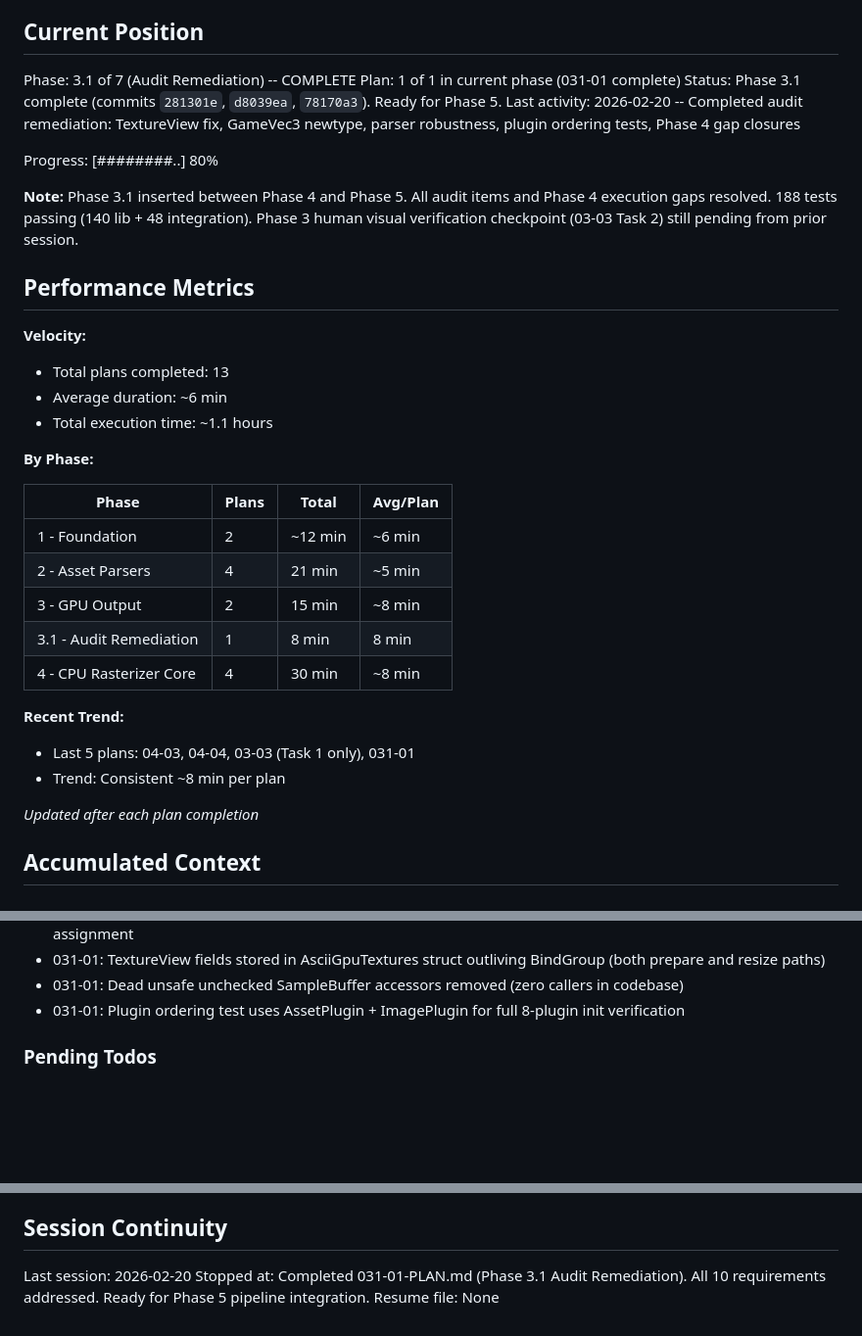
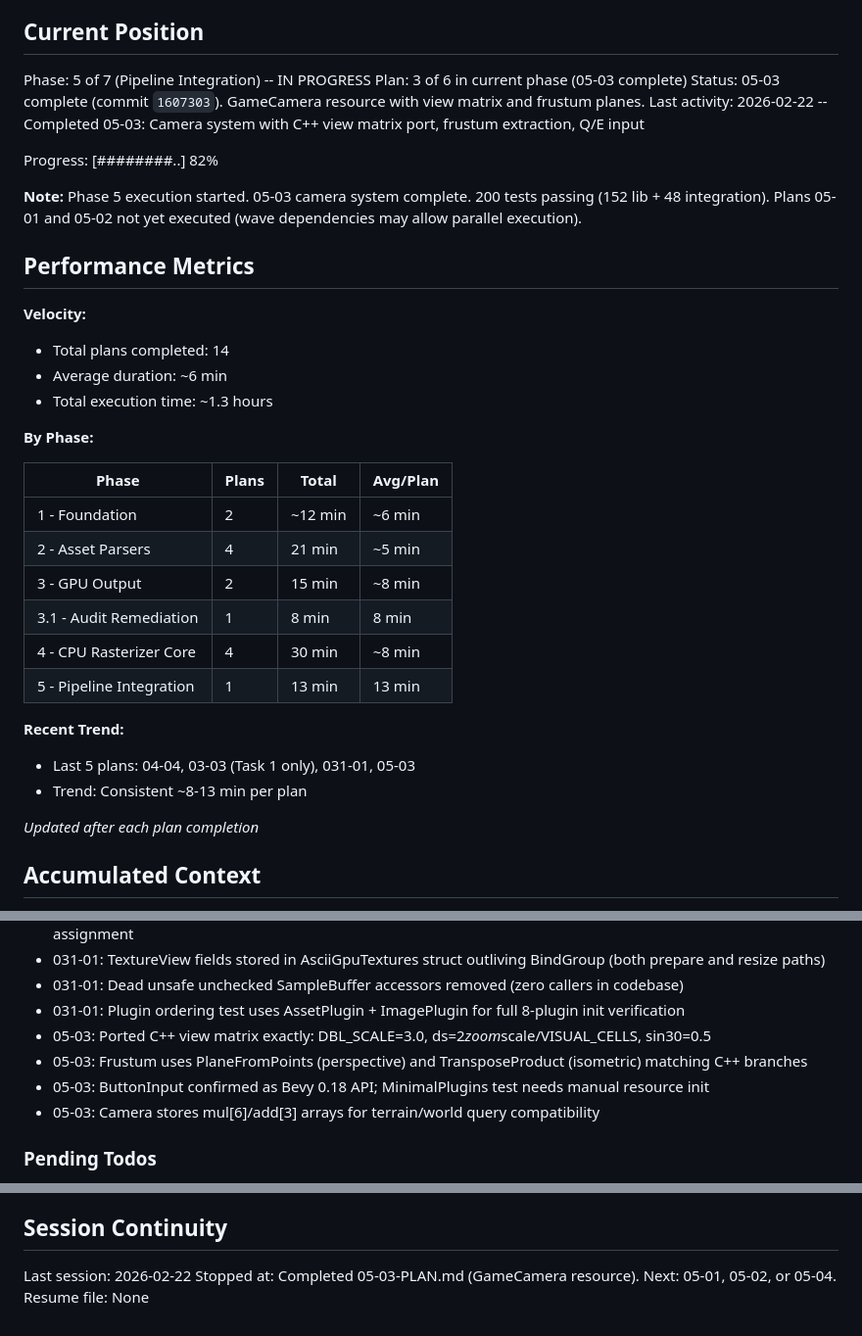
Before and after one commit to rikiyanai/asciicker-rust-port, a Markdown page: .planning/STATE.md, 3 parts joined by grey strips. Shown at 98% size. Drawn GitHub-style; blank space fills up the shorter version.

Commit message:
docs(05-03): complete camera system plan
- SUMMARY.md with task commit, decisions, deviations
- STATE.md updated: Phase 5 position, decisions, metrics
- ROADMAP.md updated: Phase 5 plan progress (1/6)
- REQUIREMENTS.md: CAM-01, CAM-02, CAM-03 marked complete

```diff
--- a/.planning/STATE.md
+++ b/.planning/STATE.md
@@ -9,21 +9,21 @@ See: .planning/PROJECT.md (updated 2026-02-20)
 
 ## Current Position
 
-Phase: 3.1 of 7 (Audit Remediation) -- COMPLETE
-Plan: 1 of 1 in current phase (031-01 complete)
-Status: Phase 3.1 complete (commits `281301e`, `d8039ea`, `78170a3`). Ready for Phase 5.
-Last activity: 2026-02-20 -- Completed audit remediation: TextureView fix, GameVec3 newtype, parser robustness, plugin ordering tests, Phase 4 gap closures
+Phase: 5 of 7 (Pipeline Integration) -- IN PROGRESS
+Plan: 3 of 6 in current phase (05-03 complete)
+Status: 05-03 complete (commit `1607303`). GameCamera resource with view matrix and frustum planes.
+Last activity: 2026-02-22 -- Completed 05-03: Camera system with C++ view matrix port, frustum extraction, Q/E input
 
-Progress: [########..] 80%
+Progress: [########..] 82%
 
-**Note:** Phase 3.1 inserted between Phase 4 and Phase 5. All audit items and Phase 4 execution gaps resolved. 188 tests passing (140 lib + 48 integration). Phase 3 human visual verification checkpoint (03-03 Task 2) still pending from prior session.
+**Note:** Phase 5 execution started. 05-03 camera system complete. 200 tests passing (152 lib + 48 integration). Plans 05-01 and 05-02 not yet executed (wave dependencies may allow parallel execution).
 
 ## Performance Metrics
 
 **Velocity:**
-- Total plans completed: 13
+- Total plans completed: 14
 - Average duration: ~6 min
-- Total execution time: ~1.1 hours
+- Total execution time: ~1.3 hours
 
 **By Phase:**
 
@@ -34,10 +34,11 @@ Progress: [########..] 80%
 | 3 - GPU Output | 2 | 15 min | ~8 min |
 | 3.1 - Audit Remediation | 1 | 8 min | 8 min |
 | 4 - CPU Rasterizer Core | 4 | 30 min | ~8 min |
+| 5 - Pipeline Integration | 1 | 13 min | 13 min |
 
 **Recent Trend:**
-- Last 5 plans: 04-03, 04-04, 03-03 (Task 1 only), 031-01
-- Trend: Consistent ~8 min per plan
+- Last 5 plans: 04-04, 03-03 (Task 1 only), 031-01, 05-03
+- Trend: Consistent ~8-13 min per plan
 
 *Updated after each plan completion*
 
@@ -88,6 +89,10 @@ Recent decisions affecting current work:
 - 031-01: TextureView fields stored in AsciiGpuTextures struct outliving BindGroup (both prepare and resize paths)
 - 031-01: Dead unsafe unchecked SampleBuffer accessors removed (zero callers in codebase)
 - 031-01: Plugin ordering test uses AssetPlugin + ImagePlugin for full 8-plugin init verification
+- 05-03: Ported C++ view matrix exactly: DBL_SCALE=3.0, ds=2*zoom*scale/VISUAL_CELLS, sin30=0.5
+- 05-03: Frustum uses PlaneFromPoints (perspective) and TransposeProduct (isometric) matching C++ branches
+- 05-03: ButtonInput<KeyCode> confirmed as Bevy 0.18 API; MinimalPlugins test needs manual resource init
+- 05-03: Camera stores mul[6]/add[3] arrays for terrain/world query compatibility
 
 ### Pending Todos
 
@@ -103,6 +108,6 @@ Recent decisions affecting current work:
 
 ## Session Continuity
 
-Last session: 2026-02-20
-Stopped at: Completed 031-01-PLAN.md (Phase 3.1 Audit Remediation). All 10 requirements addressed. Ready for Phase 5 pipeline integration.
+Last session: 2026-02-22
+Stopped at: Completed 05-03-PLAN.md (GameCamera resource). Next: 05-01, 05-02, or 05-04.
 Resume file: None
```
Also changed, not shown: .planning/REQUIREMENTS.md (+6 -6 lines), 1 other file.
